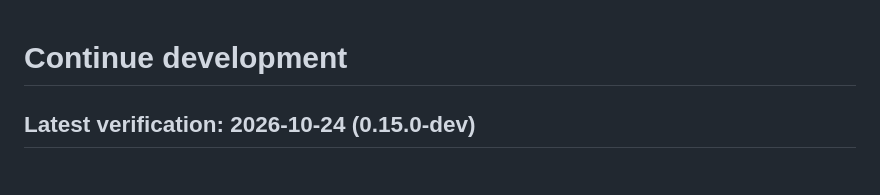
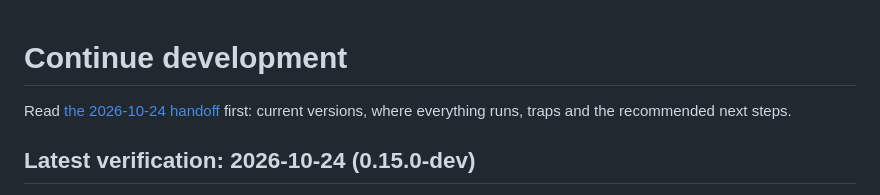
Before and after one commit to Snille/storagesystem-base, a Markdown page: docs/STATUS.md, the part around the change. Drawn GitHub-style.

Commit message:
Add 2026-10-24 handoff
Current versions, runtime state, the label service split, traps and recommended next steps for the next session.

Co-Authored-By: Claude Opus 5.5 <noreply@anthropic.com>

```diff
--- a/docs/STATUS.md
+++ b/docs/STATUS.md
@@ -1,4 +1,6 @@
 # Continue development
+
+Read [the 2026-10-24 handoff](HANDOFF-2026-10-24.md) first: current versions, where everything runs, traps and the recommended next steps.
 
 ## Latest verification: 2026-10-24 (0.15.0-dev)
 
```
Also changed, not shown: docs/HANDOFF-2026-10-24.md (added, +42 -0 lines).
